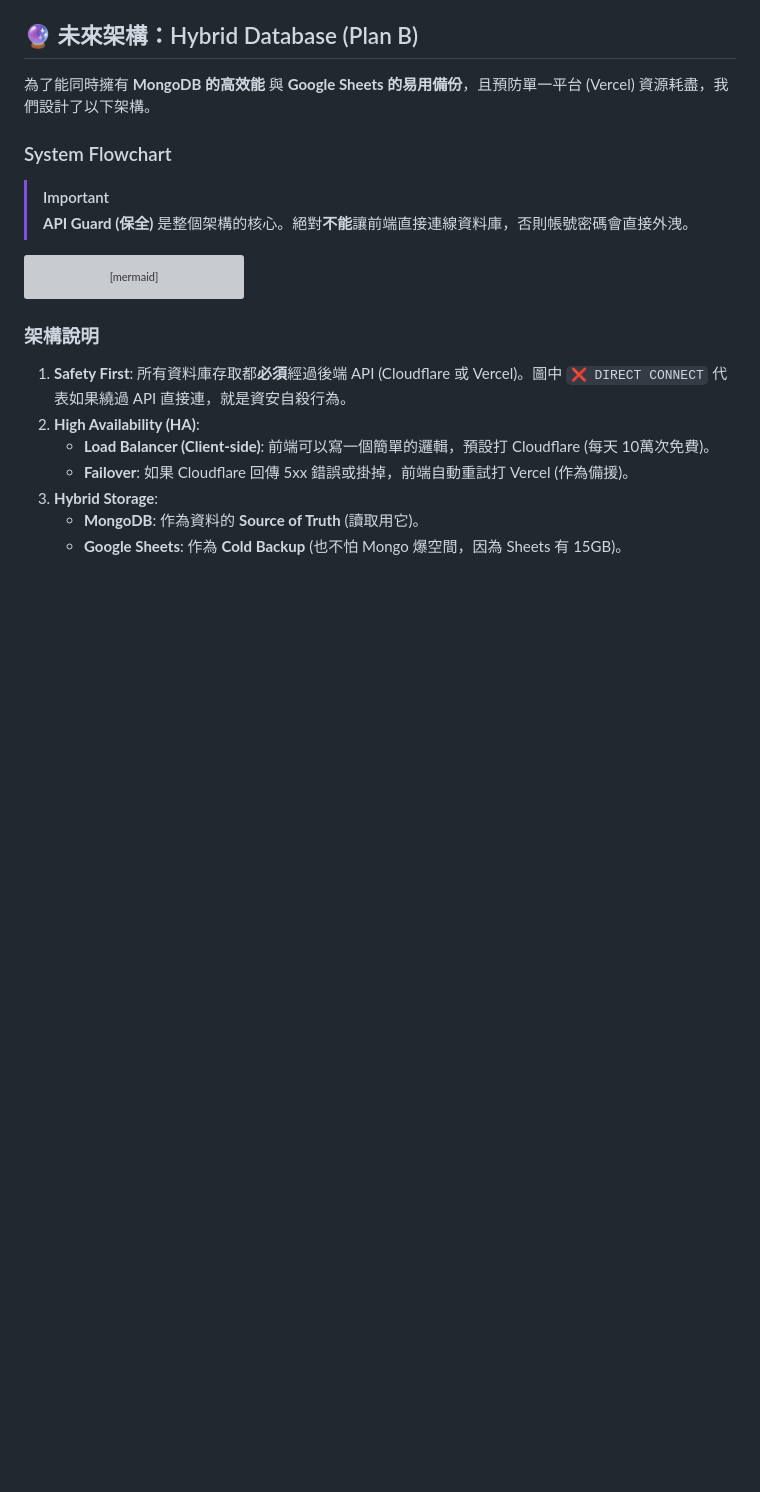
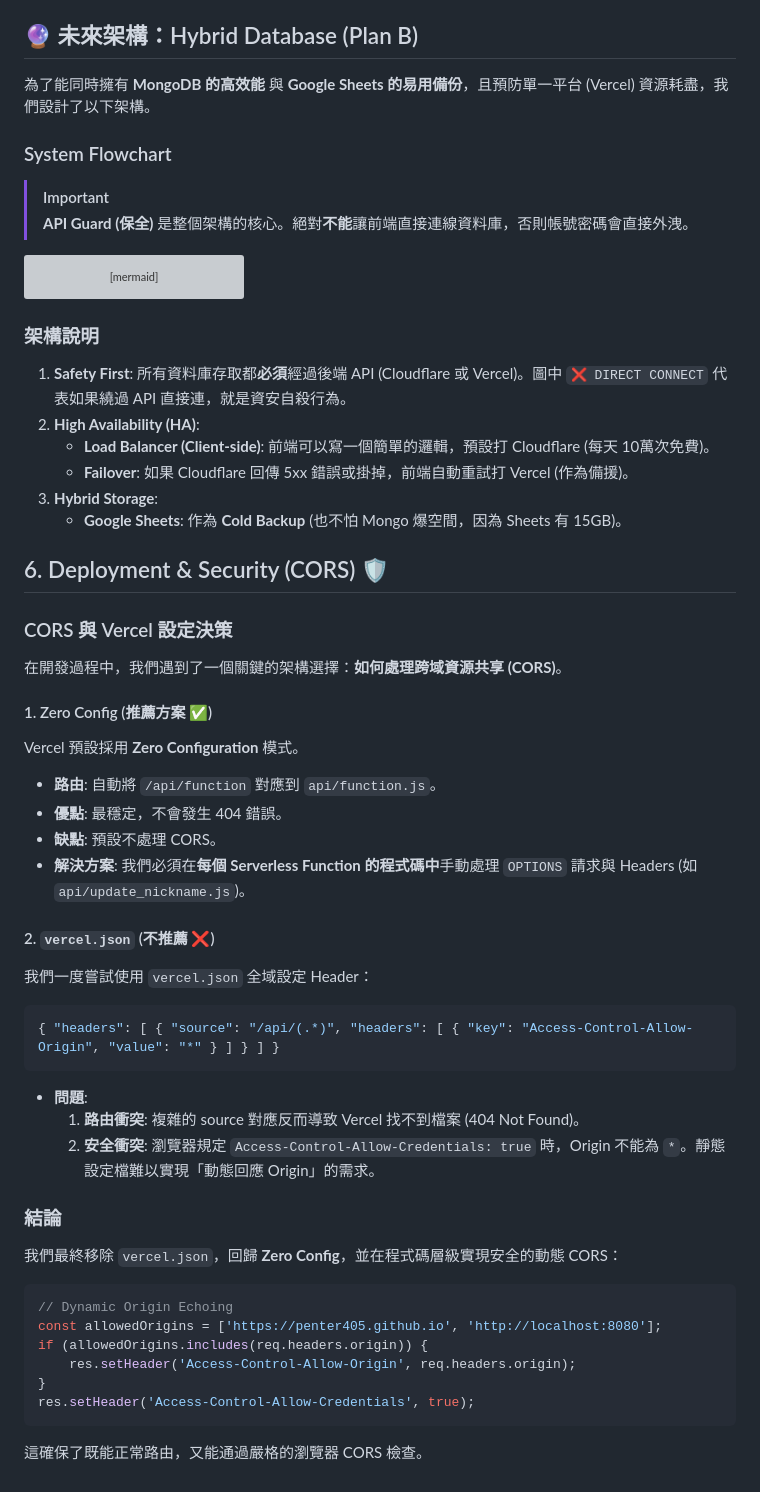
Before and after one commit to Penter405/timer, a Markdown page: DEVELOP.md, the part around the change. Rendered like a GitHub page; blank space fills up the shorter version; grey boxes are pictures that could not be loaded.

Commit message:
docs: update architecture notes on CORS and Vercel Config

````diff
--- a/DEVELOP.md
+++ b/DEVELOP.md
@@ -146,5 +146,37 @@ graph TD
     *   **Load Balancer (Client-side)**: 前端可以寫一個簡單的邏輯，預設打 Cloudflare (每天 10萬次免費)。
     *   **Failover**: 如果 Cloudflare 回傳 5xx 錯誤或掛掉，前端自動重試打 Vercel (作為備援)。
 3.  **Hybrid Storage**:
-    *   **MongoDB**: 作為資料的 **Source of Truth** (讀取用它)。
     *   **Google Sheets**: 作為 **Cold Backup** (也不怕 Mongo 爆空間，因為 Sheets 有 15GB)。
+
+## 6. Deployment & Security (CORS) 🛡️
+
+### CORS 與 Vercel 設定決策
+在開發過程中，我們遇到了一個關鍵的架構選擇：**如何處理跨域資源共享 (CORS)**。
+
+#### 1. Zero Config (推薦方案 ✅)
+Vercel 預設採用 **Zero Configuration** 模式。
+*   **路由**: 自動將 `/api/function` 對應到 `api/function.js`。
+*   **優點**: 最穩定，不會發生 404 錯誤。
+*   **缺點**: 預設不處理 CORS。
+*   **解決方案**: 我們必須在**每個 Serverless Function 的程式碼中**手動處理 `OPTIONS` 請求與 Headers (如 `api/update_nickname.js`)。
+
+#### 2. `vercel.json` (不推薦 ❌)
+我們一度嘗試使用 `vercel.json` 全域設定 Header：
+```json
+{ "headers": [ { "source": "/api/(.*)", "headers": [ { "key": "Access-Control-Allow-Origin", "value": "*" } ] } ] }
+```
+*   **問題**:
+    1.  **路由衝突**: 複雜的 source 對應反而導致 Vercel 找不到檔案 (404 Not Found)。
+    2.  **安全衝突**: 瀏覽器規定 `Access-Control-Allow-Credentials: true` 時，Origin 不能為 `*`。靜態設定檔難以實現「動態回應 Origin」的需求。
+
+### 結論
+我們最終移除 `vercel.json`，回歸 **Zero Config**，並在程式碼層級實現安全的動態 CORS：
+```javascript
+// Dynamic Origin Echoing
+const allowedOrigins = ['https://penter405.github.io', 'http://localhost:8080'];
+if (allowedOrigins.includes(req.headers.origin)) {
+    res.setHeader('Access-Control-Allow-Origin', req.headers.origin);
+}
+res.setHeader('Access-Control-Allow-Credentials', true);
+```
+這確保了既能正常路由，又能通過嚴格的瀏覽器 CORS 檢查。
````
